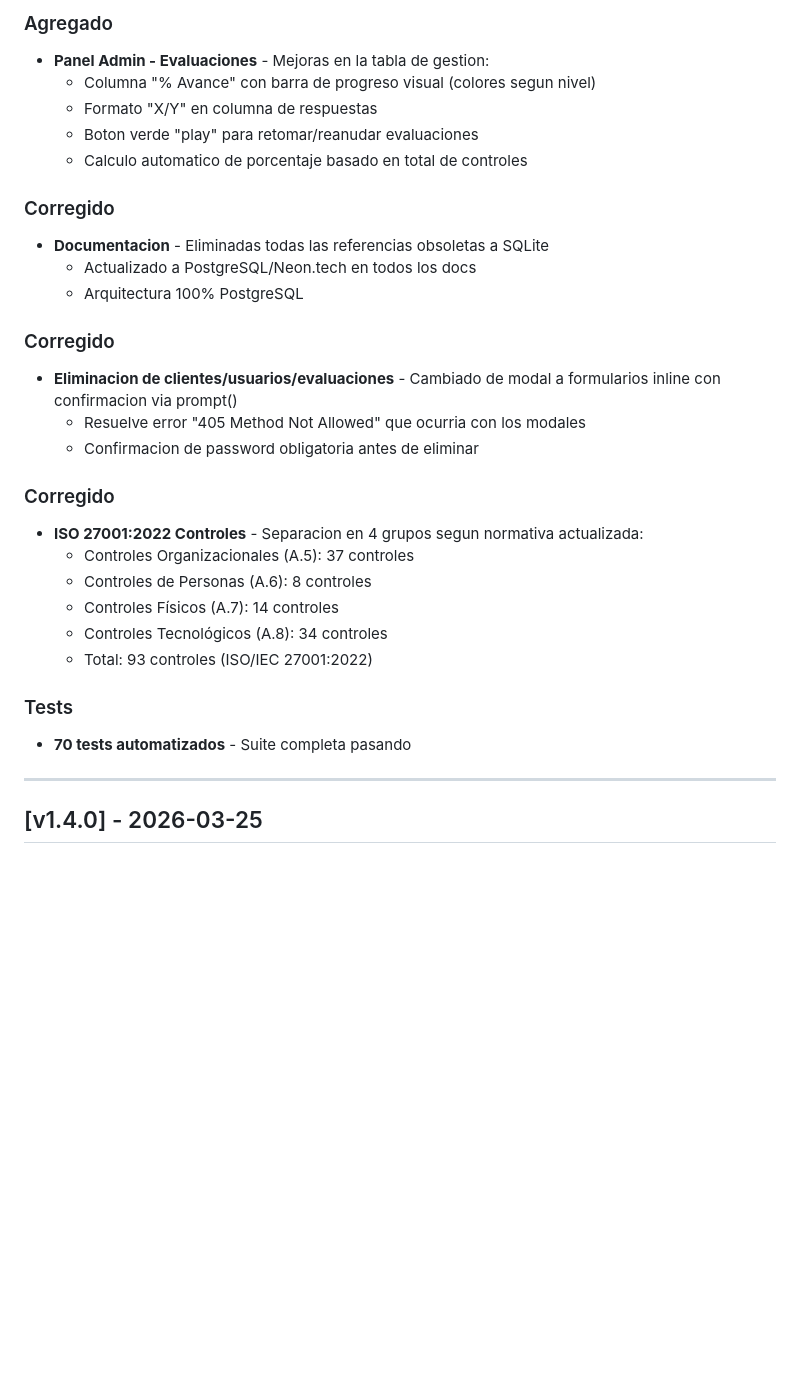
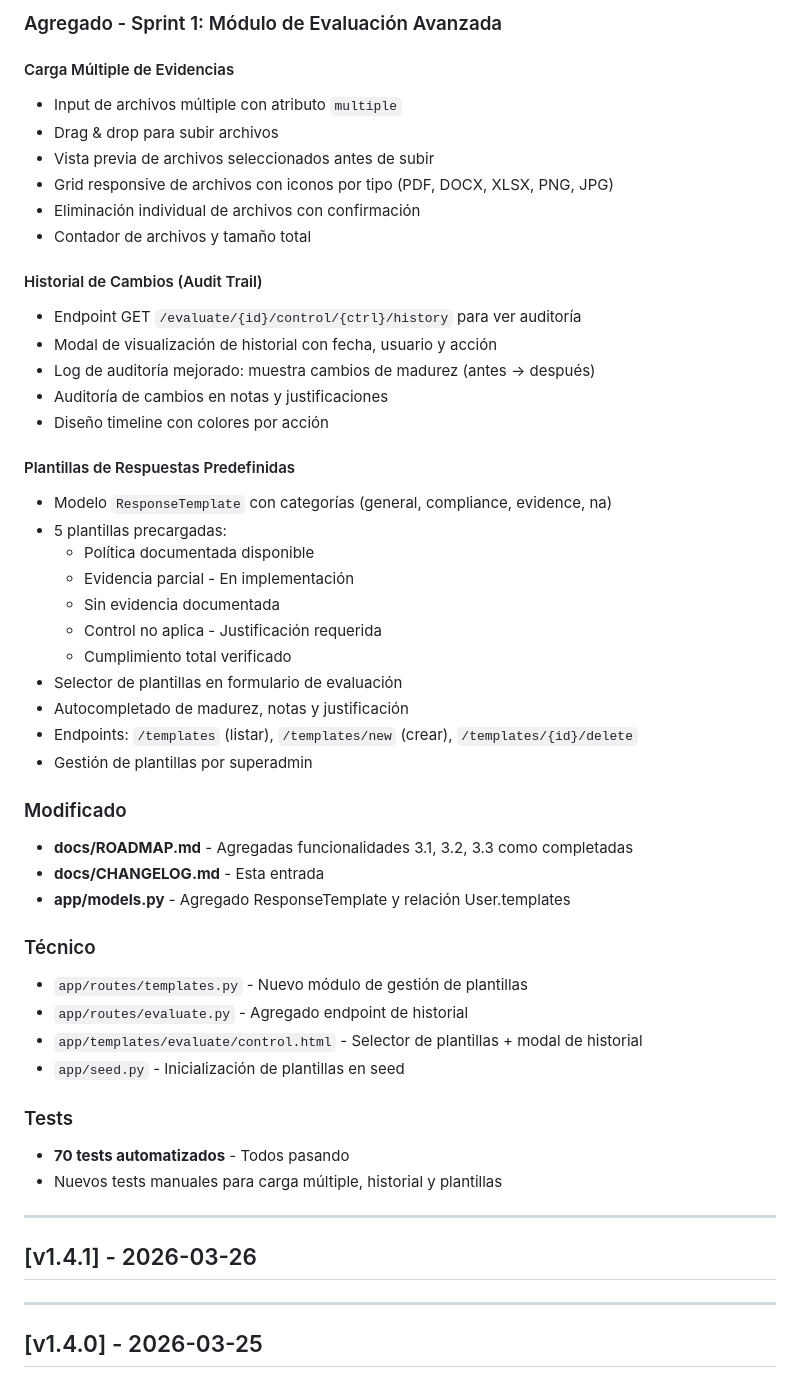
Before and after one commit to VPR65/iso27001-evaluator, a Markdown page: docs/CHANGELOG.md, the part around one of its changes. Drawn GitHub-style; blank space fills up the shorter version.

Commit message:
docs: actualizar CHANGELOG con v1.5.0 - Sprint 1 completado
- Agregadas 3 funcionalidades principales:
  1. Carga multiple de evidencias (drag & drop, preview, grid)
  2. Historial de cambios (audit trail con modal)
  3. Plantillas de respuestas (5 templates precargados)
- Tests: 70/70 passing
- Listo para QA testing

```diff
--- a/docs/CHANGELOG.md
+++ b/docs/CHANGELOG.md
@@ -9,31 +9,52 @@ El formato sigue [Keep a Changelog](https://keepachangelog.com/es-ES/1.0.0/).
 
-### Agregado
-- **Panel Admin - Evaluaciones** - Mejoras en la tabla de gestion:
-  - Columna "% Avance" con barra de progreso visual (colores segun nivel)
-  - Formato "X/Y" en columna de respuestas
-  - Boton verde "play" para retomar/reanudar evaluaciones
-  - Calculo automatico de porcentaje basado en total de controles
+### Agregado - Sprint 1: Módulo de Evaluación Avanzada
 
-### Corregido
-- **Documentacion** - Eliminadas todas las referencias obsoletas a SQLite
-  - Actualizado a PostgreSQL/Neon.tech en todos los docs
-  - Arquitectura 100% PostgreSQL
+#### Carga Múltiple de Evidencias
+- Input de archivos múltiple con atributo `multiple`
+- Drag & drop para subir archivos
+- Vista previa de archivos seleccionados antes de subir
+- Grid responsive de archivos con iconos por tipo (PDF, DOCX, XLSX, PNG, JPG)
+- Eliminación individual de archivos con confirmación
+- Contador de archivos y tamaño total
 
-### Corregido
-- **Eliminacion de clientes/usuarios/evaluaciones** - Cambiado de modal a formularios inline con confirmacion via prompt()
-  - Resuelve error "405 Method Not Allowed" que ocurria con los modales
-  - Confirmacion de password obligatoria antes de eliminar
+#### Historial de Cambios (Audit Trail)
+- Endpoint GET `/evaluate/{id}/control/{ctrl}/history` para ver auditoría
+- Modal de visualización de historial con fecha, usuario y acción
+- Log de auditoría mejorado: muestra cambios de madurez (antes -> después)
+- Auditoría de cambios en notas y justificaciones
+- Diseño timeline con colores por acción
 
-### Corregido
-- **ISO 27001:2022 Controles** - Separacion en 4 grupos segun normativa actualizada:
-  - Controles Organizacionales (A.5): 37 controles
-  - Controles de Personas (A.6): 8 controles
-  - Controles Físicos (A.7): 14 controles
-  - Controles Tecnológicos (A.8): 34 controles
-  - Total: 93 controles (ISO/IEC 27001:2022)
+#### Plantillas de Respuestas Predefinidas
+- Modelo `ResponseTemplate` con categorías (general, compliance, evidence, na)
+- 5 plantillas precargadas:
+  - Política documentada disponible
+  - Evidencia parcial - En implementación
+  - Sin evidencia documentada
+  - Control no aplica - Justificación requerida
+  - Cumplimiento total verificado
+- Selector de plantillas en formulario de evaluación
+- Autocompletado de madurez, notas y justificación
+- Endpoints: `/templates` (listar), `/templates/new` (crear), `/templates/{id}/delete`
+- Gestión de plantillas por superadmin
+
+### Modificado
+- **docs/ROADMAP.md** - Agregadas funcionalidades 3.1, 3.2, 3.3 como completadas
+- **docs/CHANGELOG.md** - Esta entrada
+- **app/models.py** - Agregado ResponseTemplate y relación User.templates
+
+### Técnico
+- `app/routes/templates.py` - Nuevo módulo de gestión de plantillas
+- `app/routes/evaluate.py` - Agregado endpoint de historial
+- `app/templates/evaluate/control.html` - Selector de plantillas + modal de historial
+- `app/seed.py` - Inicialización de plantillas en seed
 
 ### Tests
-- **70 tests automatizados** - Suite completa pasando
+- **70 tests automatizados** - Todos pasando
+- Nuevos tests manuales para carga múltiple, historial y plantillas
+
+---
+
+## [v1.4.1] - 2026-03-26
 
 ---
 
```
Also changed, not shown: other parts of docs/CHANGELOG.md (+1 -1 lines).
